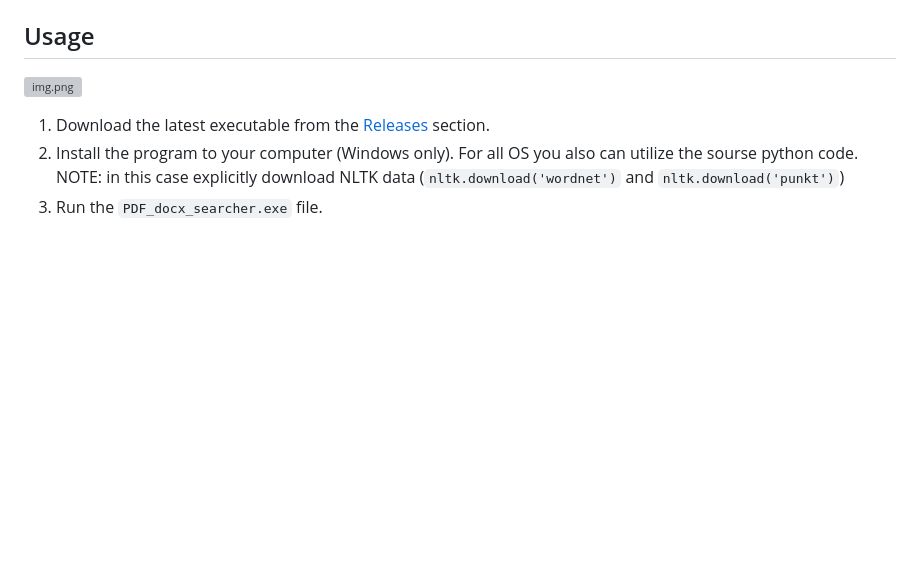
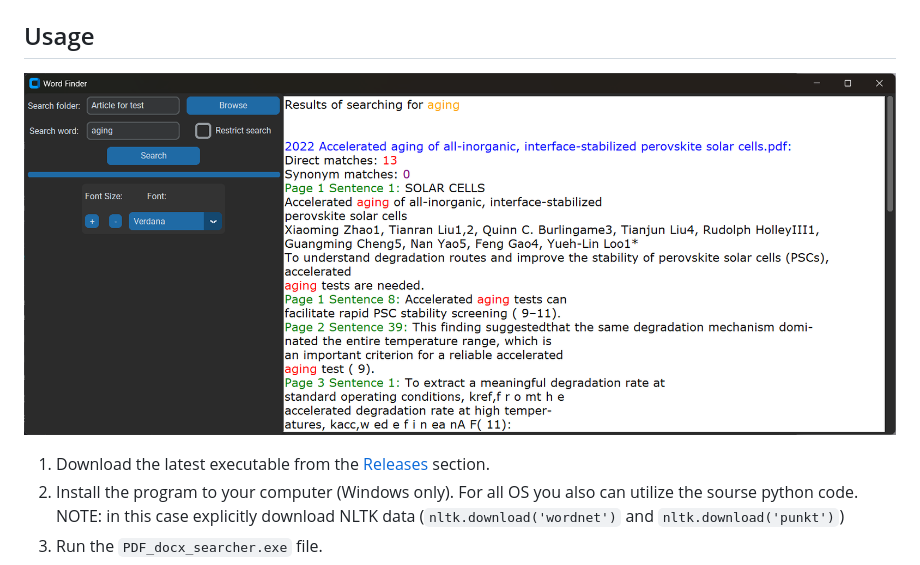
Before and after one commit to Rusya665/LWS-LuminousWordSearch, a Markdown page: README.md, the part around the change. Rendered like a GitHub page; pictures changed too: Media/img.png (added); blank space fills up the shorter version; grey boxes are pictures that could not be loaded.

Commit message:
ReadMe update, Media directory has been added

```diff
--- a/README.md
+++ b/README.md
@@ -16,7 +16,7 @@ This repository contains a Python script that searches for specific keywords in
 
 ## Usage
 
-![img.png](img.png)
+![img.png](Media/img.png)
 1. Download the latest executable from the [Releases](https://github.com/Rusya665/Artticles_parser/releases) section.
 2. Install the program to your computer (Windows only). For all OS you also can utilize the sourse python code. NOTE: in this case explicitly download NLTK data (`nltk.download('wordnet')` and `nltk.download('punkt')`)
 3. Run the `PDF_docx_searcher.exe` file.
```
